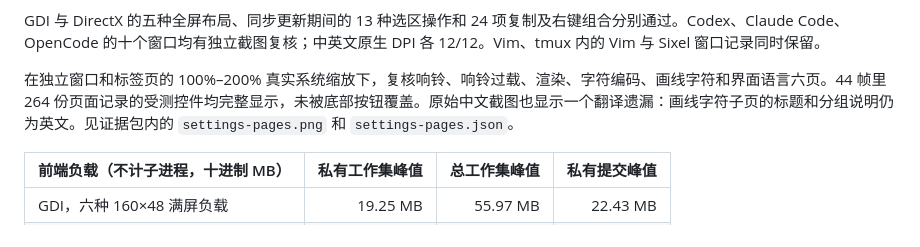
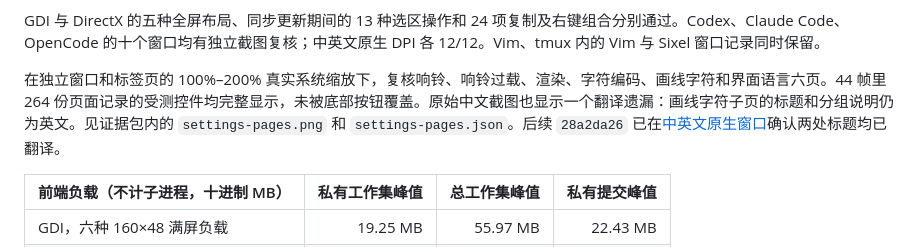
Before and after one commit to xiongnemo/nemoterm, a Markdown page: research/acceptance-371a6f01.md, the part around the change. GitHub-like rendering.

```diff
--- a/research/acceptance-371a6f01.md
+++ b/research/acceptance-371a6f01.md
@@ -12,7 +12,7 @@
 
 GDI 与 DirectX 的五种全屏布局、同步更新期间的 13 种选区操作和 24 项复制及右键组合分别通过。Codex、Claude Code、OpenCode 的十个窗口均有独立截图复核；中英文原生 DPI 各 12/12。Vim、tmux 内的 Vim 与 Sixel 窗口记录同时保留。
 
-在独立窗口和标签页的 100%–200% 真实系统缩放下，复核响铃、响铃过载、渲染、字符编码、画线字符和界面语言六页。44 帧里 264 份页面记录的受测控件均完整显示，未被底部按钮覆盖。原始中文截图也显示一个翻译遗漏：画线字符子页的标题和分组说明仍为英文。见证据包内的 `settings-pages.png` 和 `settings-pages.json`。
+在独立窗口和标签页的 100%–200% 真实系统缩放下，复核响铃、响铃过载、渲染、字符编码、画线字符和界面语言六页。44 帧里 264 份页面记录的受测控件均完整显示，未被底部按钮覆盖。原始中文截图也显示一个翻译遗漏：画线字符子页的标题和分组说明仍为英文。见证据包内的 `settings-pages.png` 和 `settings-pages.json`。后续 `28a2da26` 已在[中英文原生窗口](line-drawing-comparison.png)确认两处标题均已翻译。
 
 | 前端负载（不计子进程，十进制 MB） | 私有工作集峰值 | 总工作集峰值 | 私有提交峰值 |
 | --- | ---: | ---: | ---: |
```
Also changed, not shown: docs/I18N.md (+2 -0 lines), research/line-drawing-comparison.png (added), 1 other file.
